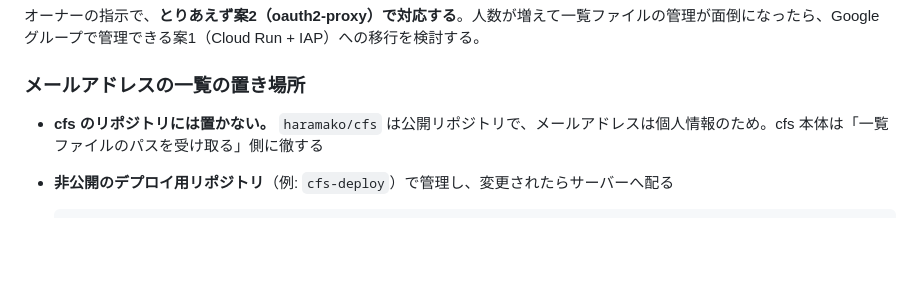
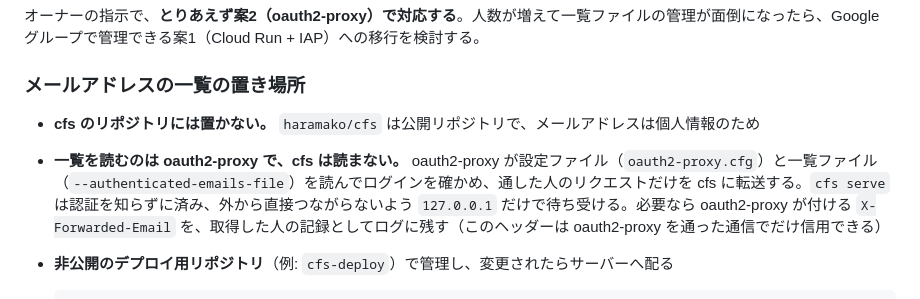
Before and after one commit to haramako/cfs, a Markdown page: Agent/discussions/2026-10-25-public-serve-plan.md, the part around the change. GitHub-like rendering; blank space fills up the shorter version.

Commit message:
公開サーバー計画: 一覧を読むのは oauth2-proxy で cfs は読まないことを明記
Co-Authored-By: Claude Opus 5.5 <noreply@anthropic.com>

````diff
--- a/Agent/discussions/2026-10-25-public-serve-plan.md
+++ b/Agent/discussions/2026-10-25-public-serve-plan.md
@@ -79,7 +79,8 @@ cfs 本体に OAuth を組み込まず、**前段の仕組みで Google ログ
 
 ### メールアドレスの一覧の置き場所
 
-- **cfs のリポジトリには置かない。** `haramako/cfs` は公開リポジトリで、メールアドレスは個人情報のため。cfs 本体は「一覧ファイルのパスを受け取る」側に徹する
+- **cfs のリポジトリには置かない。** `haramako/cfs` は公開リポジトリで、メールアドレスは個人情報のため
+- **一覧を読むのは oauth2-proxy で、cfs は読まない。** oauth2-proxy が設定ファイル（`oauth2-proxy.cfg`）と一覧ファイル（`--authenticated-emails-file`）を読んでログインを確かめ、通した人のリクエストだけを cfs に転送する。`cfs serve` は認証を知らずに済み、外から直接つながらないよう `127.0.0.1` だけで待ち受ける。必要なら oauth2-proxy が付ける `X-Forwarded-Email` を、取得した人の記録としてログに残す（このヘッダーは oauth2-proxy を通った通信でだけ信用できる）
 - **非公開のデプロイ用リポジトリ**（例: `cfs-deploy`）で管理し、変更されたらサーバーへ配る
 
   ```
````
